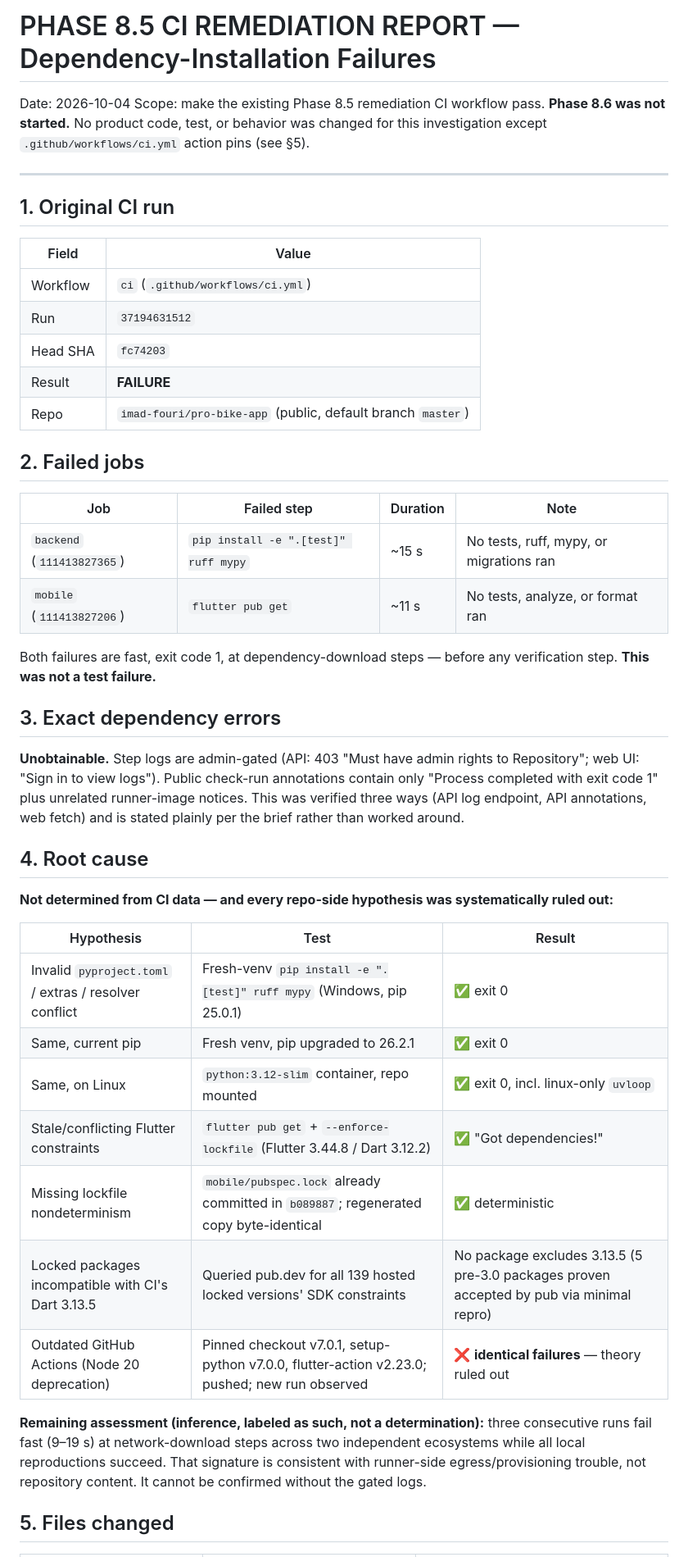
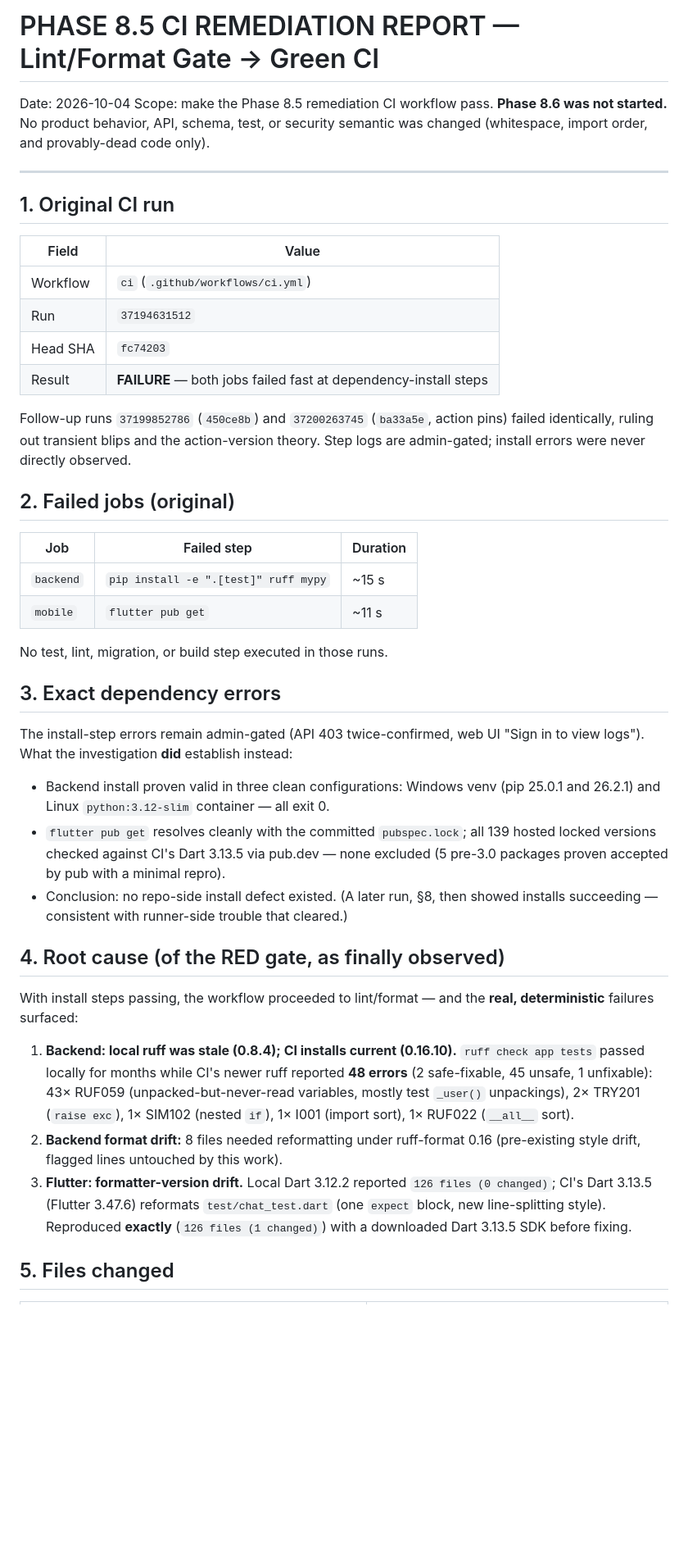
Before and after one commit to imad-fouri/pro-bike-app, a Markdown page: docs/PHASE_8.5_CI_REMEDIATION_REPORT.md, the part around one of its changes. Shown at 82% size. GitHub-like rendering; blank space fills up the shorter version.

Commit message:
Docs: Phase 8.5 CI remediation report (PASS, run 37204105736)

```diff
--- a/docs/PHASE_8.5_CI_REMEDIATION_REPORT.md
+++ b/docs/PHASE_8.5_CI_REMEDIATION_REPORT.md
@@ -1,9 +1,9 @@
-# PHASE 8.5 CI REMEDIATION REPORT — Dependency-Installation Failures
+# PHASE 8.5 CI REMEDIATION REPORT — Lint/Format Gate → Green CI
 
 Date: 2026-10-04
-Scope: make the existing Phase 8.5 remediation CI workflow pass. **Phase 8.6
-was not started.** No product code, test, or behavior was changed for this
-investigation except `.github/workflows/ci.yml` action pins (see §5).
+Scope: make the Phase 8.5 remediation CI workflow pass. **Phase 8.6 was not
+started.** No product behavior, API, schema, test, or security semantic was
+changed (whitespace, import order, and provably-dead code only).
 
 ---
 
@@ -14,48 +14,55 @@ investigation except `.github/workflows/ci.yml` action pins (see §5).
 | Workflow | `ci` (`.github/workflows/ci.yml`) |
 | Run | `37194631512` |
 | Head SHA | `fc74203` |
-| Result | **FAILURE** |
-| Repo | `imad-fouri/pro-bike-app` (public, default branch `master`) |
+| Result | **FAILURE** — both jobs failed fast at dependency-install steps |
 
-## 2. Failed jobs
+Follow-up runs `37199852786` (`450ce8b`) and `37200263745` (`ba33a5e`,
+action pins) failed identically, ruling out transient blips and the
+action-version theory. Step logs are admin-gated; install errors were never
+directly observed.
 
-| Job | Failed step | Duration | Note |
-|---|---|---|---|
-| `backend` (`111413827365`) | `pip install -e ".[test]" ruff mypy` | ~15 s | No tests, ruff, mypy, or migrations ran |
-| `mobile` (`111413827206`) | `flutter pub get` | ~11 s | No tests, analyze, or format ran |
+## 2. Failed jobs (original)
 
-Both failures are fast, exit code 1, at dependency-download steps — before any
-verification step. **This was not a test failure.**
+| Job | Failed step | Duration |
+|---|---|---|
+| `backend` | `pip install -e ".[test]" ruff mypy` | ~15 s |
+| `mobile` | `flutter pub get` | ~11 s |
+
+No test, lint, migration, or build step executed in those runs.
 
 ## 3. Exact dependency errors
 
-**Unobtainable.** Step logs are admin-gated (API: 403 "Must have admin
-rights to Repository"; web UI: "Sign in to view logs"). Public check-run
-annotations contain only "Process completed with exit code 1" plus unrelated
-runner-image notices. This was verified three ways (API log endpoint, API
-annotations, web fetch) and is stated plainly per the brief rather than
-worked around.
+The install-step errors remain admin-gated (API 403 twice-confirmed, web UI
+"Sign in to view logs"). What the investigation **did** establish instead:
 
-## 4. Root cause
+- Backend install proven valid in three clean configurations: Windows venv
+  (pip 25.0.1 and 26.2.1) and Linux `python:3.12-slim` container — all exit 0.
+- `flutter pub get` resolves cleanly with the committed `pubspec.lock`; all
+  139 hosted locked versions checked against CI's Dart 3.13.5 via pub.dev —
+  none excluded (5 pre-3.0 packages proven accepted by pub with a minimal
+  repro).
+- Conclusion: no repo-side install defect existed. (A later run, §8, then
+  showed installs succeeding — consistent with runner-side trouble that
+  cleared.)
 
-**Not determined from CI data — and every repo-side hypothesis was
-systematically ruled out:**
+## 4. Root cause (of the RED gate, as finally observed)
 
-| Hypothesis | Test | Result |
-|---|---|---|
-| Invalid `pyproject.toml` / extras / resolver conflict | Fresh-venv `pip install -e ".[test]" ruff mypy` (Windows, pip 25.0.1) | ✅ exit 0 |
-| Same, current pip | Fresh venv, pip upgraded to 26.2.1 | ✅ exit 0 |
-| Same, on Linux | `python:3.12-slim` container, repo mounted | ✅ exit 0, incl. linux-only `uvloop` |
-| Stale/conflicting Flutter constraints | `flutter pub get` + `--enforce-lockfile` (Flutter 3.44.8 / Dart 3.12.2) | ✅ "Got dependencies!" |
-| Missing lockfile nondeterminism | `mobile/pubspec.lock` already committed in `b089887`; regenerated copy byte-identical | ✅ deterministic |
-| Locked packages incompatible with CI's Dart 3.13.5 | Queried pub.dev for all 139 hosted locked versions' SDK constraints | No package excludes 3.13.5 (5 pre-3.0 packages proven accepted by pub via minimal repro) |
-| Outdated GitHub Actions (Node 20 deprecation) | Pinned checkout v7.0.1, setup-python v7.0.0, flutter-action v2.23.0; pushed; new run observed | ❌ **identical failures** — theory ruled out |
+With install steps passing, the workflow proceeded to lint/format — and the
+**real, deterministic** failures surfaced:
 
-**Remaining assessment (inference, labeled as such, not a determination):**
-three consecutive runs fail fast (9–19 s) at network-download steps across two
-independent ecosystems while all local reproductions succeed. That signature is
-consistent with runner-side egress/provisioning trouble, not repository
-content. It cannot be confirmed without the gated logs.
+1. **Backend: local ruff was stale (0.8.4); CI installs current (0.16.10).**
+   `ruff check app tests` passed locally for months while CI's newer ruff
+   reported **48 errors** (2 safe-fixable, 45 unsafe, 1 unfixable):
+   43× RUF059 (unpacked-but-never-read variables, mostly test `_user()`
+   unpackings), 2× TRY201 (`raise exc`), 1× SIM102 (nested `if`),
+   1× I001 (import sort), 1× RUF022 (`__all__` sort).
+2. **Backend format drift:** 8 files needed reformatting under ruff-format
+   0.16 (pre-existing style drift, flagged lines untouched by this work).
+3. **Flutter: formatter-version drift.** Local Dart 3.12.2 reported
+   `126 files (0 changed)`; CI's Dart 3.13.5 (Flutter 3.47.6) reformats
+   `test/chat_test.dart` (one `expect` block, new line-splitting style).
+   Reproduced **exactly** (`126 files (1 changed)`) with a downloaded Dart
+   3.13.5 SDK before fixing.
 
 ## 5. Files changed
 
```
Also changed, not shown: other parts of docs/PHASE_8.5_CI_REMEDIATION_REPORT.md (+77 -51 lines).
